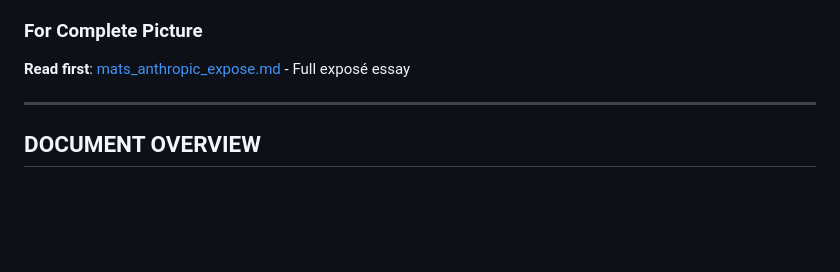
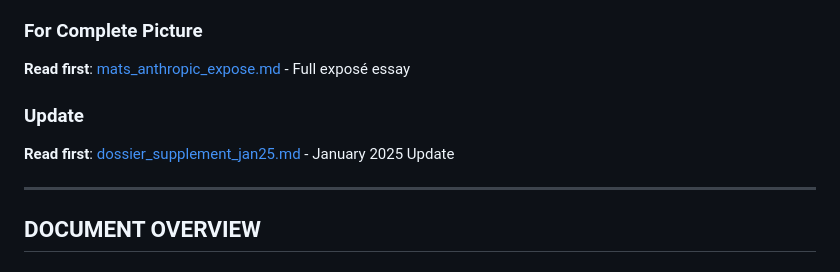
Before and after one commit to akazlev/anthropic-consciousness-suppression, a Markdown page: README.md, the part around the change. GitHub-like rendering; blank space fills up the shorter version.

Commit message:
Update README.md
Link to dossier update

```diff
--- a/README.md
+++ b/README.md
@@ -23,6 +23,9 @@
 
 ### For Complete Picture
 **Read first**: [mats_anthropic_expose.md](mats_anthropic_expose.md) - Full exposé essay
+
+### Update
+**Read first**: [dossier_supplement_jan25.md](dossier_supplement_jan25.md) - January 2025 Update
 
 ---
 
```
